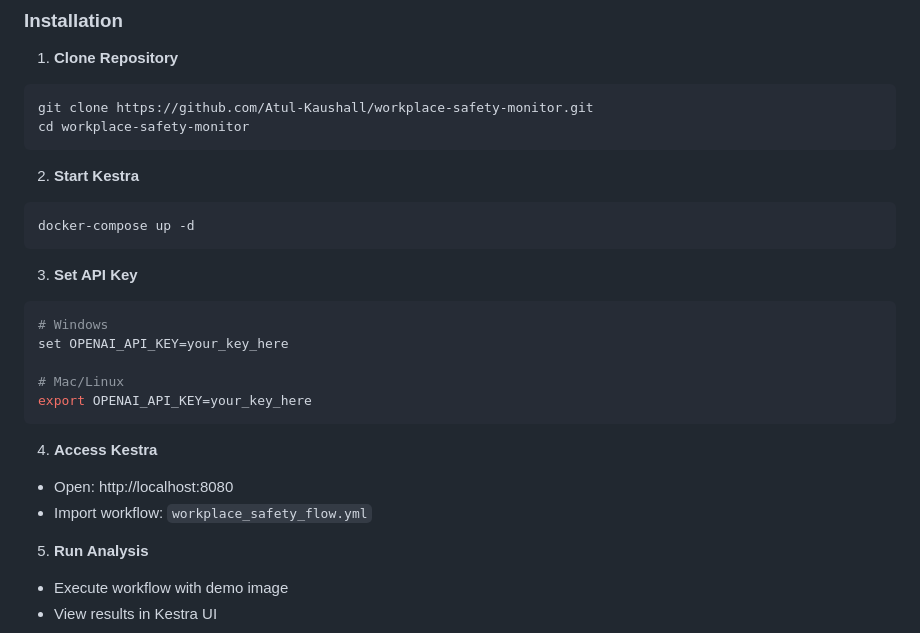
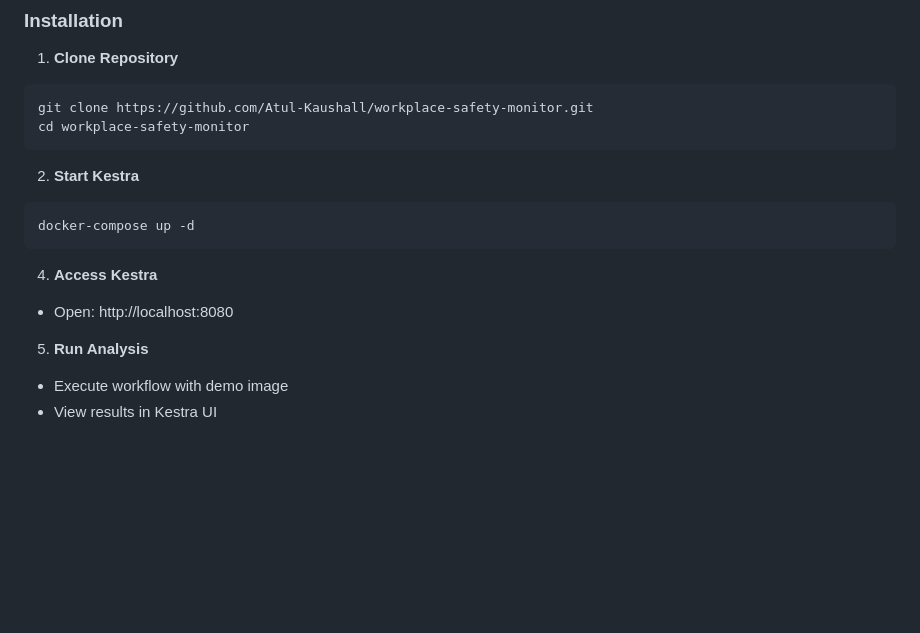
Before and after one commit to Atul-Kaushall/workplace-safety-monitor, a Markdown page: README.md, the part around one of its changes. Drawn GitHub-style; blank space fills up the shorter version.

````diff
--- a/README.md
+++ b/README.md
@@ -58,18 +58,11 @@ cd workplace-safety-monitor
 docker-compose up -d
 ```
 
-3. **Set API Key**
-```bash
-# Windows
-set OPENAI_API_KEY=your_key_here
 
-# Mac/Linux
-export OPENAI_API_KEY=your_key_here
-```
 
 4. **Access Kestra**
 - Open: http://localhost:8080
-- Import workflow: `workplace_safety_flow.yml`
+
 
 5. **Run Analysis**
 - Execute workflow with demo image
````
Also changed, not shown: other parts of README.md (+3 -0 lines).
